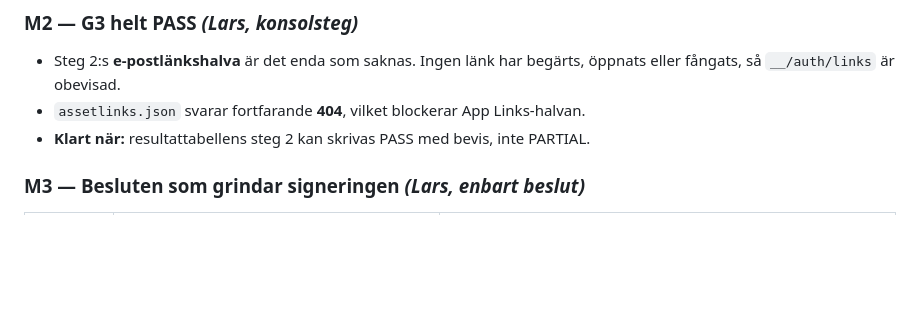
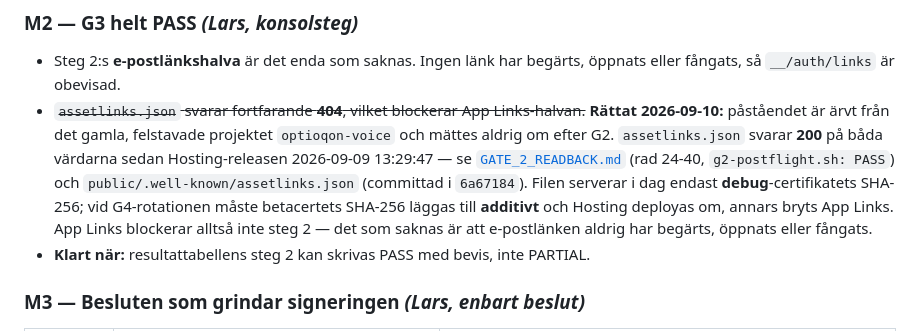
Before and after one commit to LarsAhls/optiqon-voice, a Markdown page: docs/gate-m1/RAPPORT_2026-09-10.md, the part around the change. GitHub-like rendering; blank space fills up the shorter version.

```diff
--- a/docs/gate-m1/RAPPORT_2026-09-10.md
+++ b/docs/gate-m1/RAPPORT_2026-09-10.md
@@ -122,7 +122,15 @@ Grupperade efter vem som äger dem, för det är där arbetet faktiskt fastnar.
 
 - Steg 2:s **e-postlänkshalva** är det enda som saknas. Ingen länk har begärts, öppnats eller
   fångats, så `__/auth/links` är obevisad.
-- `assetlinks.json` svarar fortfarande **404**, vilket blockerar App Links-halvan.
+- ~~`assetlinks.json` svarar fortfarande **404**, vilket blockerar App Links-halvan.~~
+  **Rättat 2026-09-10:** påståendet är ärvt från det gamla, felstavade projektet
+  `optioqon-voice` och mättes aldrig om efter G2. `assetlinks.json` svarar **200** på båda
+  värdarna sedan Hosting-releasen 2026-09-09 13:29:47 — se
+  [`GATE_2_READBACK.md`](GATE_2_READBACK.md) (rad 24-40, `g2-postflight.sh: PASS`) och
+  `public/.well-known/assetlinks.json` (committad i `6a67184`). Filen serverar i dag endast
+  **debug**-certifikatets SHA-256; vid G4-rotationen måste betacertets SHA-256 läggas till
+  **additivt** och Hosting deployas om, annars bryts App Links. App Links blockerar alltså
+  inte steg 2 — det som saknas är att e-postlänken aldrig har begärts, öppnats eller fångats.
 - **Klart när:** resultattabellens steg 2 kan skrivas PASS med bevis, inte PARTIAL.
 
 ### M3 — Besluten som grindar signeringen *(Lars, enbart beslut)*
```
Also changed, not shown: docs/gate-m1/PR_GRANSKNING_2026-09-10.md (added, +260 -0 lines).
